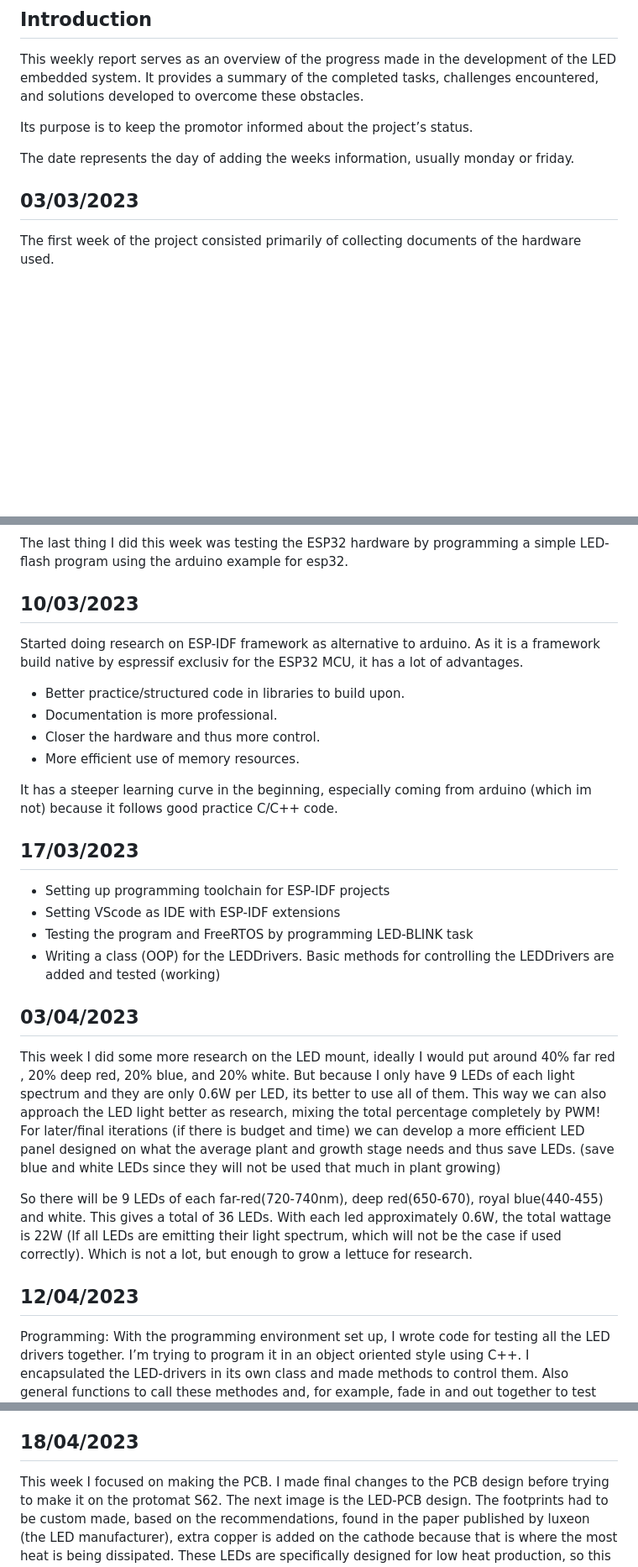
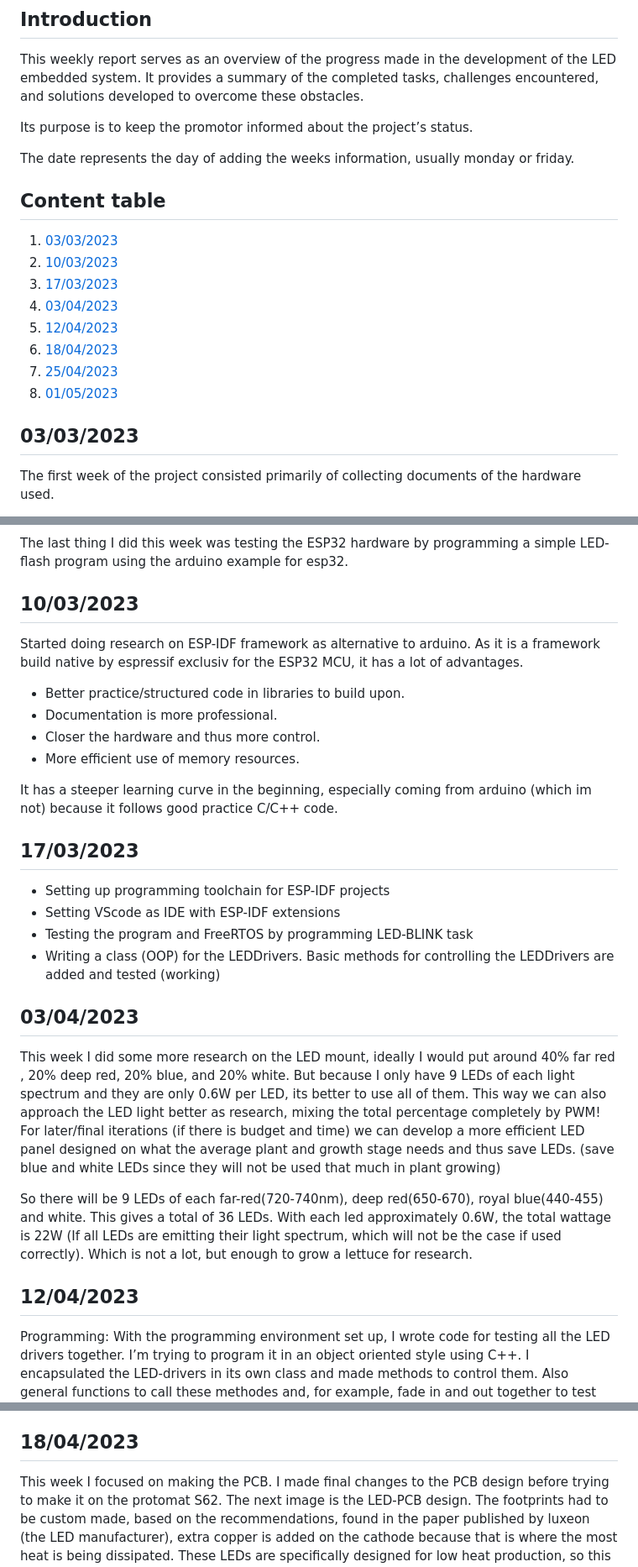
Before and after one commit to CasTruyers/PXL_LED_ResearchSystem, a Markdown page: docs/weeklyReport.md, 3 parts joined by grey strips. Shown: that part at 84% size. GitHub-like rendering; blank space fills up the shorter version.

```diff
--- a/docs/weeklyReport.md
+++ b/docs/weeklyReport.md
@@ -6,8 +6,18 @@ Its purpose is to keep the promotor informed about the project’s status.
 
 The date represents the day of adding the weeks information, usually monday or friday.
 
+## Content table
 
-## 03/03/2023
+1. [03/03/2023](#03/03/2023)
+2. [10/03/2023](#10/03/2023)
+3. [17/03/2023](#17/03/2023)
+4. [03/04/2023](#03/04/2023)
+5. [12/04/2023](#12/04/2023)
+6. [18/04/2023](#18/04/2023)
+7. [25/04/2023](#25/04/2023)
+8. [01/05/2023](#01/05/2023)
+
+## 03/03/2023 <a name="03/03/2023"></a>
 
 The first week of the project consisted primarily of collecting documents of the hardware used.
 
@@ -25,7 +35,7 @@ The first idea is to build multiple small PCBs with the different LEDS mounted a
 
 The last thing I did this week was testing the ESP32 hardware by programming a simple LED-flash program using the arduino example for esp32.
 
-## 10/03/2023
+## 10/03/2023 <a name="10/03/2023"></a>
 
 Started doing research on ESP-IDF framework as alternative to arduino. As it is a framework build native by espressif exclusiv for the ESP32 MCU, it has a lot of advantages.
 
@@ -36,20 +46,20 @@ Started doing research on ESP-IDF framework as alternative to arduino. As it is
 
 It has a steeper learning curve in the beginning, especially coming from arduino (which im not) because it follows good practice C/C++ code.
 
-## 17/03/2023
+## 17/03/2023 <a name="17/03/2023"></a>
 
 - Setting up programming toolchain for ESP-IDF projects
 - Setting VScode as IDE with ESP-IDF extensions
 - Testing the program and FreeRTOS by programming LED-BLINK task
 - Writing a class (OOP) for the LEDDrivers. Basic methods for controlling the LEDDrivers are added and tested (working)
 
-## 03/04/2023
+## 03/04/2023 <a name="03/04/2023"></a>
 
 This week I did some more research on the LED mount, ideally I would put around 40% far red , 20% deep red, 20% blue, and 20% white. But because I only have 9 LEDs of each light spectrum and they are only 0.6W per LED, its better to use all of them. This way we can also approach the LED light better as research, mixing the total percentage completely by PWM! For later/final iterations (if there is budget and time) we can develop a more efficient LED panel designed on what the average plant and growth stage needs and thus save LEDs. (save blue and white LEDs since they will not be used that much in plant growing)
 
 So there will be 9 LEDs of each far-red(720-740nm), deep red(650-670), royal blue(440-455) and white. This gives a total of 36 LEDs. With each led approximately 0.6W, the total wattage is 22W (If all LEDs are emitting their light spectrum, which will not be the case if used correctly). Which is not a lot, but enough to grow a lettuce for research.
 
-## 12/04/2023
+## 12/04/2023 <a name="12/04/2023"></a>
 
 Programming:
 With the programming environment set up, I wrote code for testing all the LED drivers together. I’m trying to program it in an object oriented style using C++. I encapsulated the LED-drivers in its own class and made methods to control them. Also general functions to call these methodes and, for example, fade in and out together to test the drivers. This was all successful. The ESP-IDF framework works on FreeRtos and you can use all the FreeRtos functionality in your code for task scheduling. Next programming step is to acces the class over a web interface.
@@ -63,7 +73,7 @@ I was planning on making the LED PCB last week but ended up doing more research
 LED-PCB
 Knowing with the new research I can make a better understanding of the LED-PCB. The purpose of the LED-PCB will be research, since it will not have a big light output and or cover area to grow a lot of plants. So knowing the units of measurements and how much each light spectrum can emit, I can make a research web page that shows live approximated data like PPF/PPFD and DLI for each led spectrum and total. I hope this week I will be able to make the LED-PCB to start growing ASAP.
 
-## 18/04/2023
+## 18/04/2023 <a name="18/04/2023"></a>
 
 This week I focused on making the PCB. I made final changes to the PCB design before trying to make it on the protomat S62. The next image is the LED-PCB design. The footprints had to be custom made, based on the recommendations, found in the paper published by luxeon (the LED manufacturer), extra copper is added on the cathode because that is where the most heat is being dissipated. These LEDs are specifically designed for low heat production, so this extra amount of copper can possible be enough. 4 holes are added to have mounting capabilities.
 
```
Also changed, not shown: other parts of docs/weeklyReport.md (+2 -2 lines).
